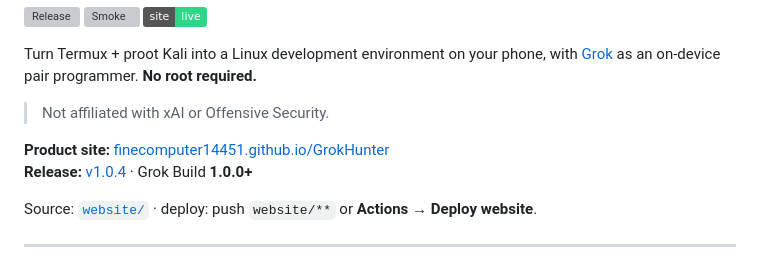
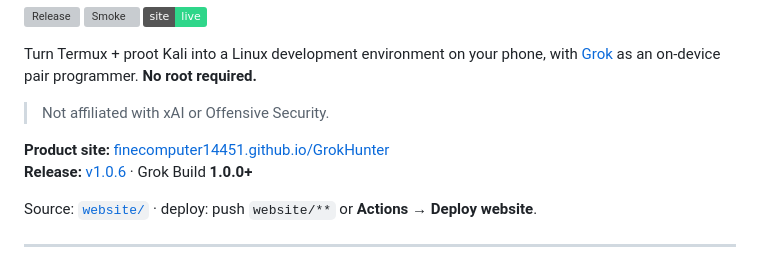
Before and after one commit to FineComputer14451/GrokHunter, a Markdown page: README.md, the part around the change. Rendered like a GitHub page; badges without logos; grey boxes are pictures that could not be loaded.

Commit message:
docs: fix README release label to v1.0.6

```diff
--- a/README.md
+++ b/README.md
@@ -11,7 +11,7 @@ Turn Termux + proot Kali into a Linux development environment on your phone, wit
 > Not affiliated with xAI or Offensive Security.
 
 **Product site:** [finecomputer14451.github.io/GrokHunter](https://finecomputer14451.github.io/GrokHunter/)
-**Release:** [v1.0.4](https://github.com/FineComputer14451/GrokHunter/releases/tag/v1.0.6) · Grok Build **1.0.0+**
+**Release:** [v1.0.6](https://github.com/FineComputer14451/GrokHunter/releases/tag/v1.0.6) · Grok Build **1.0.0+**
 
 Source: [`website/`](website/) · deploy: push `website/**` or **Actions → Deploy website**.
 
```
